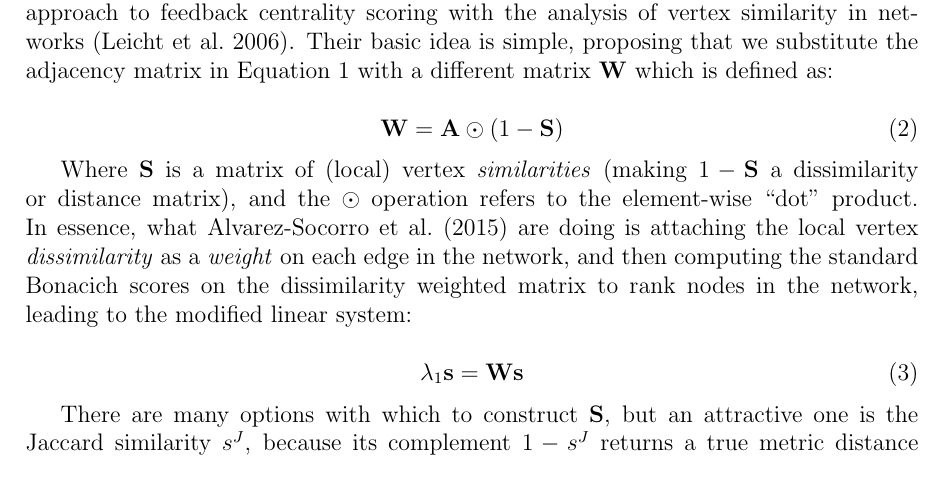
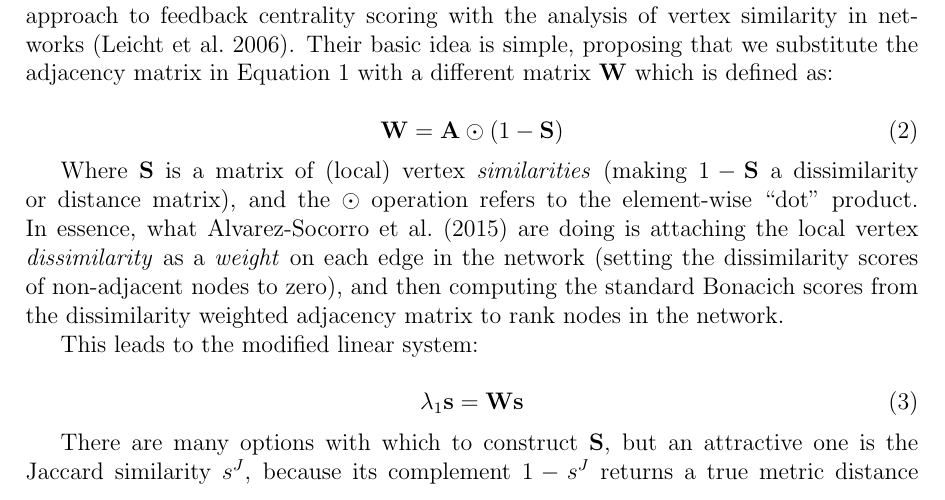
Before and after one commit to olizardo/combining-similarity-eigenvector, a LaTeX paper (manuscript.tex): part of page 2 of 7, cut so that both start at the same text. Compiled offline with pdfLaTeX; a missing bibliography style is replaced by a similar one.

Commit message:
Updates from Overleaf

```diff
--- a/manuscript.tex
+++ b/manuscript.tex
@@ -49,7 +49,9 @@ In a recent contribution, \citet{alvarez-socorro2015eigencentrality-66c} propose
     \label{eq:ac1}
 \end{equation}
 
-Where $\mathbf{S}$ is a matrix of (local) vertex \textit{similarities} (making $1-\mathbf{S}$ a dissimilarity or distance matrix), and the $\odot$ operation refers to the element-wise ``dot'' product. In essence, what \citet{alvarez-socorro2015eigencentrality-66c} are doing is attaching the local vertex \textit{dissimilarity} as a \textit{weight} on each edge in the network, and then computing the standard Bonacich scores on the dissimilarity weighted matrix to rank nodes in the network, leading to the modified linear system:
+Where $\mathbf{S}$ is a matrix of (local) vertex \textit{similarities} (making $1-\mathbf{S}$ a dissimilarity or distance matrix), and the $\odot$ operation refers to the element-wise ``dot'' product. In essence, what \citet{alvarez-socorro2015eigencentrality-66c} are doing is attaching the local vertex \textit{dissimilarity} as a \textit{weight} on each edge in the network (setting the dissimilarity scores of non-adjacent nodes to zero), and then computing the standard Bonacich scores from the dissimilarity weighted adjacency matrix to rank nodes in the network.
+
+This leads to the modified linear system:
 
 \begin{equation}
     \lambda_1\mathbf{s} = \mathbf{W}\mathbf{s}
```
